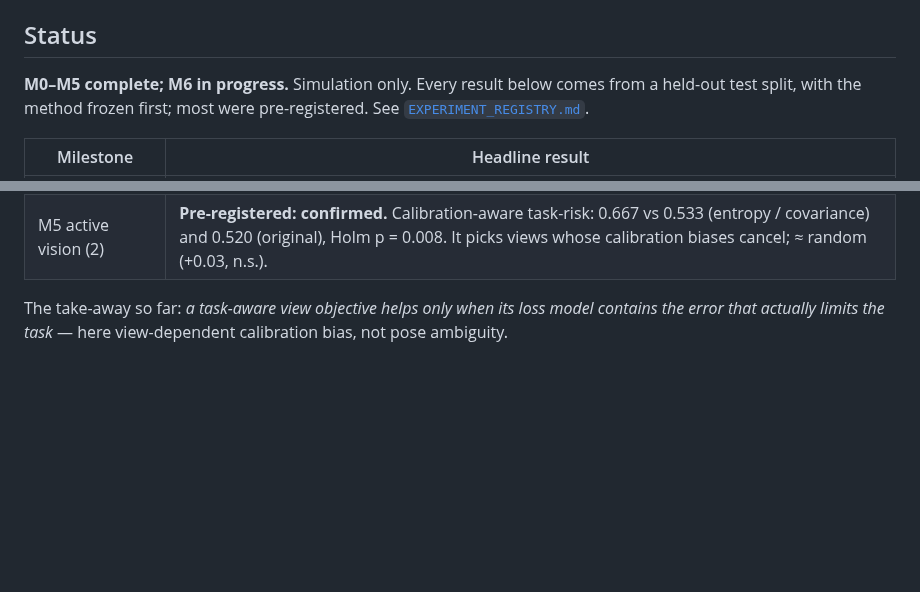
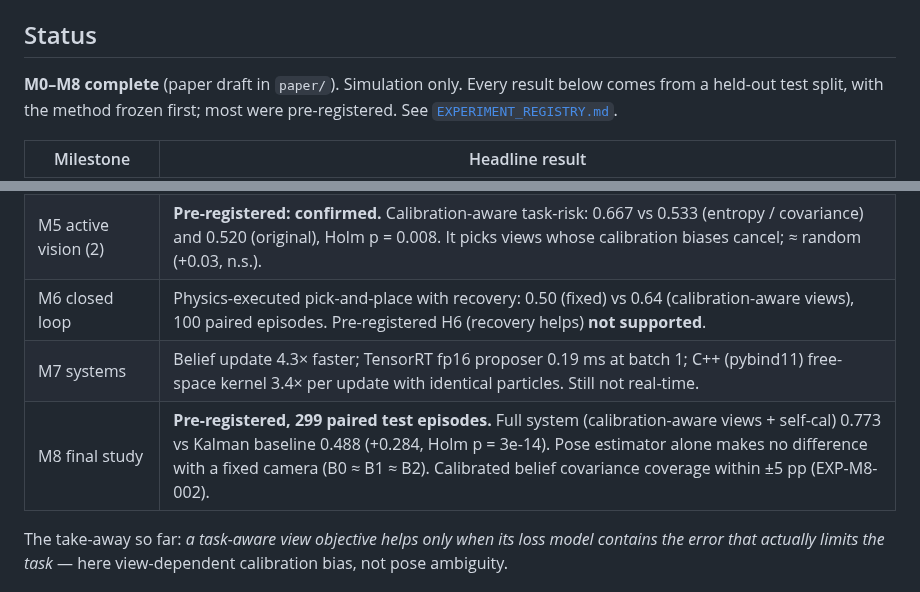
Before and after one commit to parammadan/belief-3d, a Markdown page: README.md, 2 parts joined by grey strips. Drawn GitHub-style; blank space fills up the shorter version.

Commit message:
readme: M6-M8 status

```diff
--- a/README.md
+++ b/README.md
@@ -11,7 +11,7 @@ hypothesis. Prior work that overlaps with it is listed in
 
 ## Status
 
-**M0–M5 complete; M6 in progress.** Simulation only. Every result below comes from a
+**M0–M8 complete** (paper draft in `paper/`). Simulation only. Every result below comes from a
 held-out test split, with the method frozen first; most were pre-registered. See
 [`EXPERIMENT_REGISTRY.md`](EXPERIMENT_REGISTRY.md).
 
@@ -23,6 +23,9 @@ held-out test split, with the method frozen first; most were pre-registered. See
 | M5 active vision (1) | **Pre-registered: H3 not supported.** Task-risk view selection ignoring calibration never moved and tied with fixed (0.49); *random* won (0.63). |
 | M5 + self-calibration | **Pre-registered: confirmed.** Online extrinsic self-calibration from known objects across diverse views: 0.767 vs 0.640 without (+0.127, p = 0.003). A fixed camera shows exactly 0 effect, as predicted. Full system vs fixed camera: 0.513 → 0.767. |
 | M5 active vision (2) | **Pre-registered: confirmed.** Calibration-aware task-risk: 0.667 vs 0.533 (entropy / covariance) and 0.520 (original), Holm p = 0.008. It picks views whose calibration biases cancel; ≈ random (+0.03, n.s.). |
+| M6 closed loop | Physics-executed pick-and-place with recovery: 0.50 (fixed) vs 0.64 (calibration-aware views), 100 paired episodes. Pre-registered H6 (recovery helps) **not supported**. |
+| M7 systems | Belief update 4.3× faster; TensorRT fp16 proposer 0.19 ms at batch 1; C++ (pybind11) free-space kernel 3.4× per update with identical particles. Still not real-time. |
+| M8 final study | **Pre-registered, 299 paired test episodes.** Full system (calibration-aware views + self-cal) 0.773 vs Kalman baseline 0.488 (+0.284, Holm p = 3e-14). Pose estimator alone makes no difference with a fixed camera (B0 ≈ B1 ≈ B2). Calibrated belief covariance coverage within ±5 pp (EXP-M8-002). |
 
 The take-away so far: *a task-aware view objective helps only when its loss model contains the
 error that actually limits the task* — here view-dependent calibration bias, not pose ambiguity.
```
